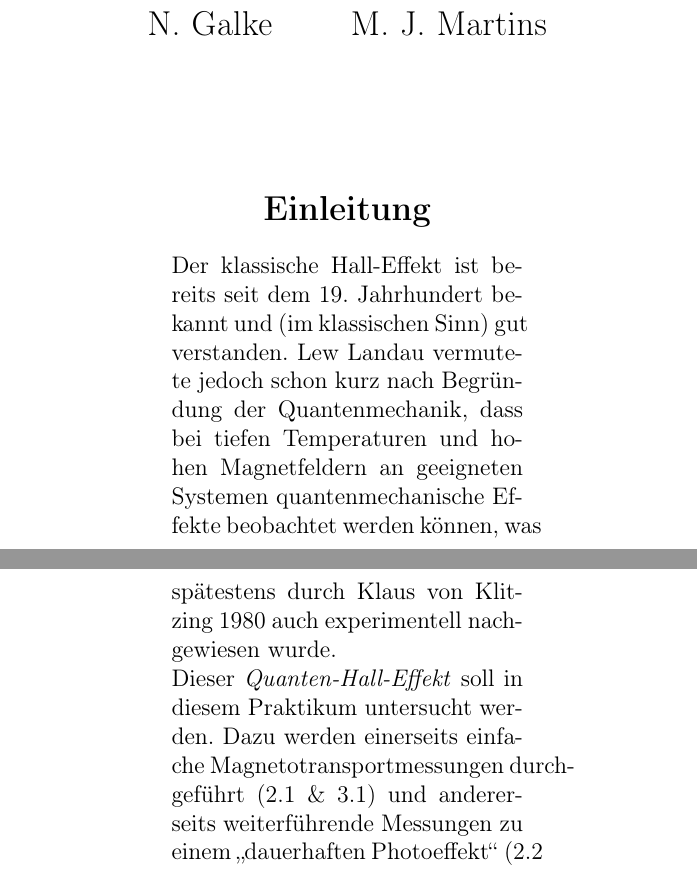
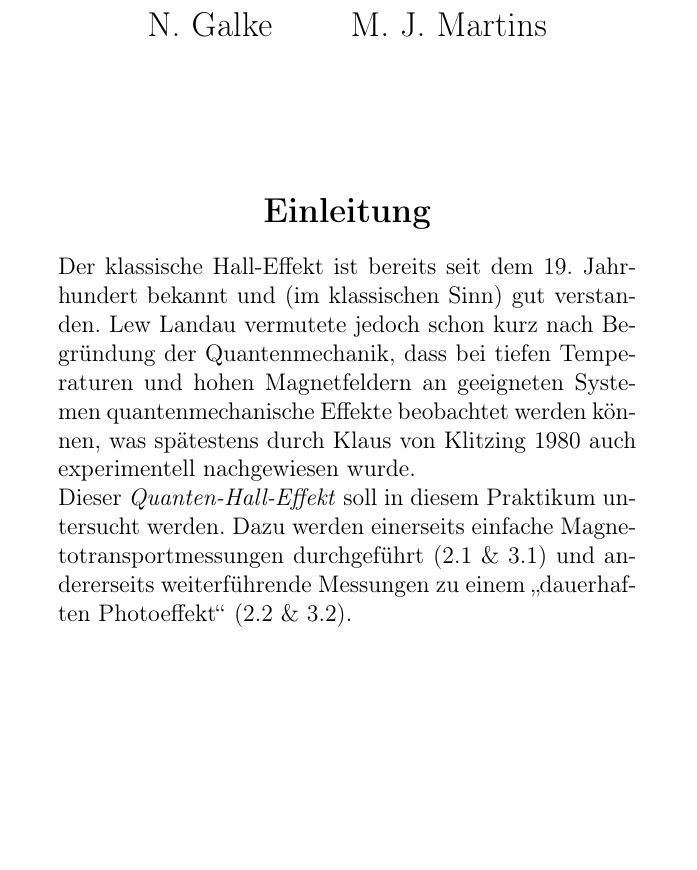
Before and after one commit to NGalke/Praktikum-FKP, a LaTeX document (Main.tex, which reads Sections/Abstract.tex): two parts of pages 1 and 2 of 21 before the commit and part of page 1 of 20 after it, the two joined at a grey line, cut so that both start at the same text, the shorter picture padded with empty space. Compiled offline with pdfLaTeX.

Commit message:
minor changes

```diff
--- a/Sections/Abstract.tex
+++ b/Sections/Abstract.tex
@@ -1,5 +1,5 @@
 \section*{\centerline{Einleitung}}
-\begin{addmargin}{3cm}
+\begin{addmargin}{1cm}
 Der klassische Hall-Effekt ist bereits seit dem 19. Jahrhundert bekannt und (im klassischen Sinn) gut verstanden. Lew Landau vermutete jedoch schon kurz nach Begründung der Quantenmechanik, dass bei tiefen Temperaturen und hohen Magnetfeldern an geeigneten Systemen quantenmechanische Effekte beobachtet werden können, was spätestens durch Klaus von Klitzing 1980 auch experimentell nachgewiesen wurde.\\
 Dieser \emph{Quanten-Hall-Effekt} soll in diesem Praktikum untersucht werden. Dazu werden einerseits einfache Magnetotransportmessungen durchgeführt (\ref{sec:Magnetotransport} \& \ref{sec:Mag_trans}) und andererseits weiterführende Messungen zu einem \glqq dauerhaften Photoeffekt\grqq\ (\ref{sec:Photoeffekt} \& \ref{sec:Photo}).
 \end{addmargin}
```
Also changed, not shown: Sections/AufbauUndDurchfuehrung.tex (+2 -2 lines), Sections/Deckblatt.tex (+1 -1 lines).
